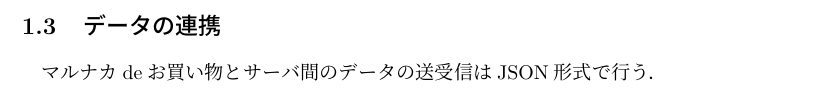
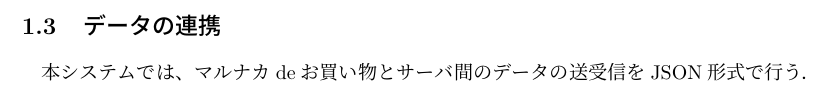
Before and after one commit to Toron-KUT/Toron_FrontEnd, a LaTeX document (document/gaibu_DB.tex): part of page 7 of 7, cut so that both start at the same text. Compiled offline with pLaTeX and dvipdfmx.

Commit message:
衝突実験

```diff
--- a/document/gaibu_DB.tex
+++ b/document/gaibu_DB.tex
@@ -182,5 +182,5 @@
 \subsection{データファイル設計}
 商品のカテゴリで表示する画像ファイルは携帯端末で管理する．また，カテゴリの新規追加に伴う画像ファイルの変更，追加はマルナカdeお買い物を更新することで行う．\\
 \subsection{データの連携}
-マルナカdeお買い物とサーバ間のデータの送受信はJSON形式で行う．
+本システムでは、マルナカdeお買い物とサーバ間のデータの送受信をJSON形式で行う．
 \end{document}
```
